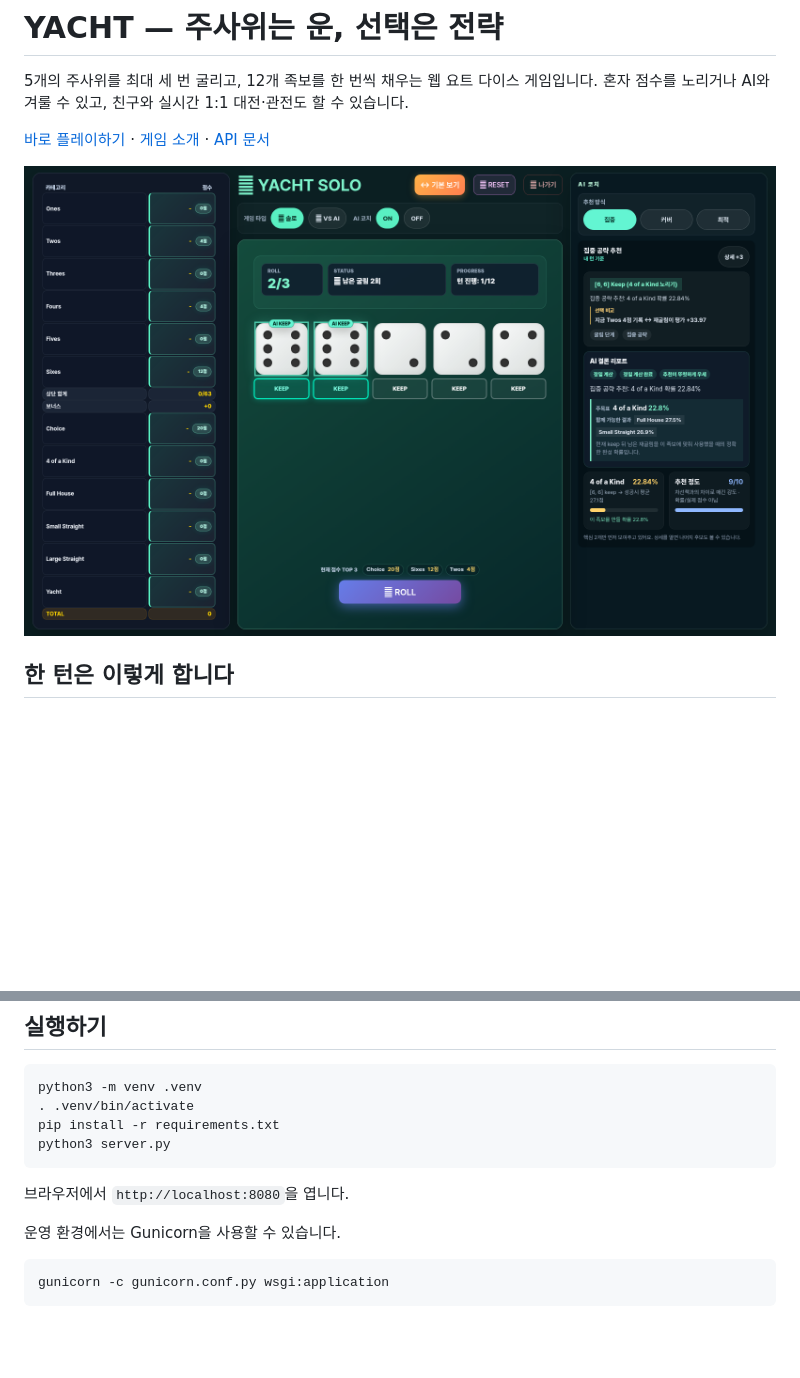
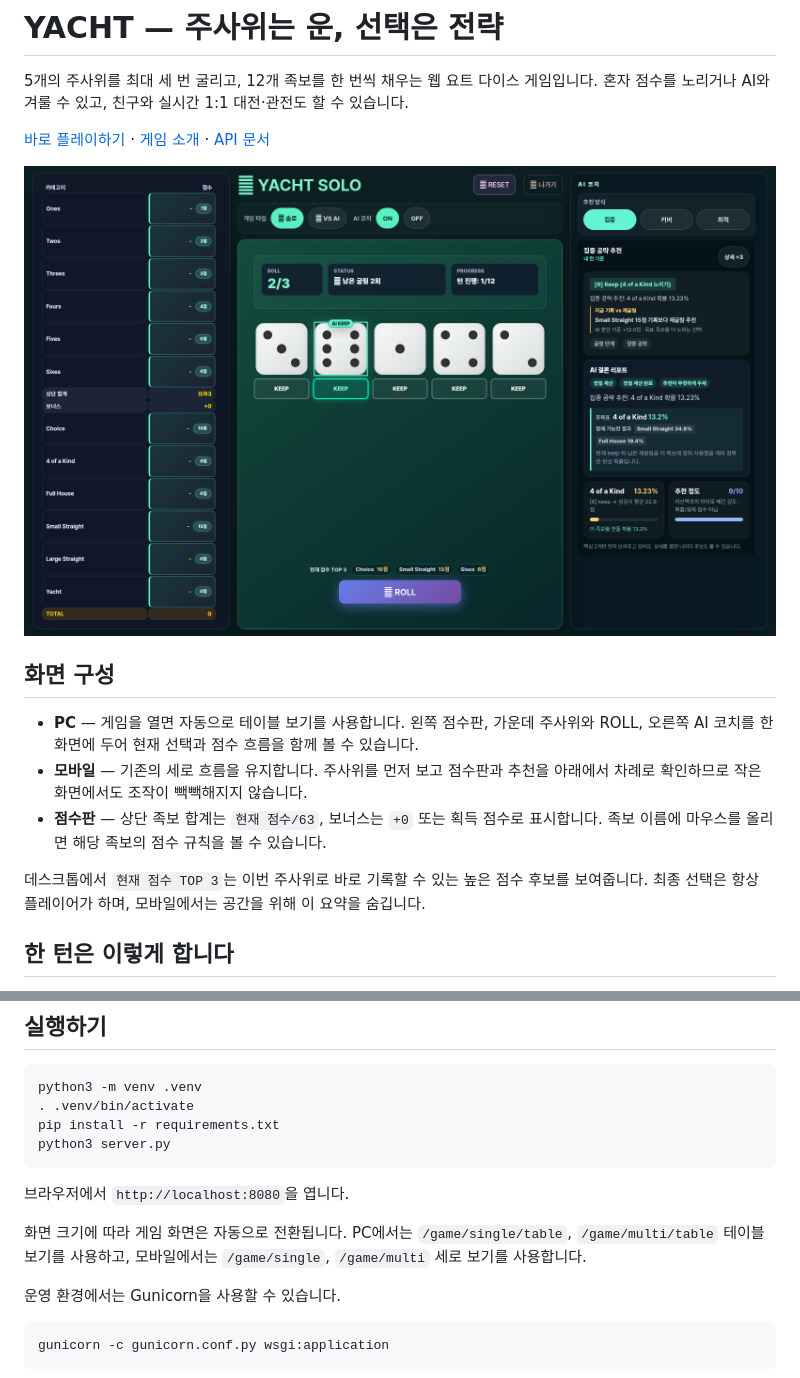
Before and after one commit to kimcanal/yacht-multi-with-suggestions, a Markdown page: README.md, 2 parts joined by grey strips. Rendered like a GitHub page; pictures changed too: docs/screenshots/table-default.png; blank space fills up the shorter version.

Commit message:
Document responsive table game layout

````diff
--- a/README.md
+++ b/README.md
@@ -4,7 +4,15 @@
 
 [바로 플레이하기](https://app.yatch-game.cloud/) · [게임 소개](https://app.yatch-game.cloud/intro) · [API 문서](./API.md)
 
-<img src="./docs/screenshots/table-default.png" width="1200" alt="데스크톱 기본 테이블 보기: 점수판, 주사위, 현재 점수 TOP 3, AI 코치를 한 화면에서 보여주는 Yacht 플레이" />
+<img src="./docs/screenshots/table-default.png" width="1200" alt="데스크톱 테이블 보기 예시: 점수판, 주사위, 현재 점수 TOP 3, AI 코치를 한 화면에서 보여주는 Yacht 플레이" />
+
+## 화면 구성
+
+- **PC** — 게임을 열면 자동으로 테이블 보기를 사용합니다. 왼쪽 점수판, 가운데 주사위와 ROLL, 오른쪽 AI 코치를 한 화면에 두어 현재 선택과 점수 흐름을 함께 볼 수 있습니다.
+- **모바일** — 기존의 세로 흐름을 유지합니다. 주사위를 먼저 보고 점수판과 추천을 아래에서 차례로 확인하므로 작은 화면에서도 조작이 빽빽해지지 않습니다.
+- **점수판** — 상단 족보 합계는 `현재 점수/63`, 보너스는 `+0` 또는 획득 점수로 표시합니다. 족보 이름에 마우스를 올리면 해당 족보의 점수 규칙을 볼 수 있습니다.
+
+데스크톱에서 `현재 점수 TOP 3`는 이번 주사위로 바로 기록할 수 있는 높은 점수 후보를 보여줍니다. 최종 선택은 항상 플레이어가 하며, 모바일에서는 공간을 위해 이 요약을 숨깁니다.
 
 ## 한 턴은 이렇게 합니다
 
@@ -51,6 +59,8 @@ python3 server.py
 ```
 
 브라우저에서 `http://localhost:8080`을 엽니다.
+
+화면 크기에 따라 게임 화면은 자동으로 전환됩니다. PC에서는 `/game/single/table`, `/game/multi/table` 테이블 보기를 사용하고, 모바일에서는 `/game/single`, `/game/multi` 세로 보기를 사용합니다.
 
 운영 환경에서는 Gunicorn을 사용할 수 있습니다.
 
````
